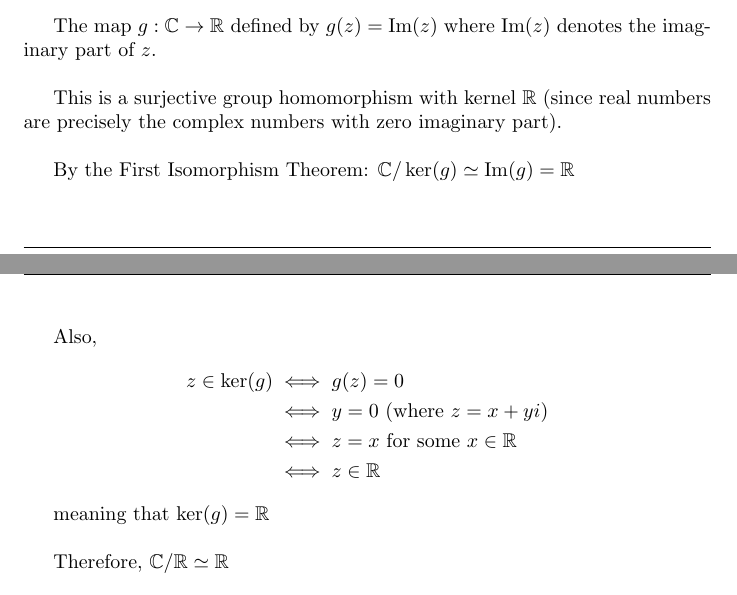
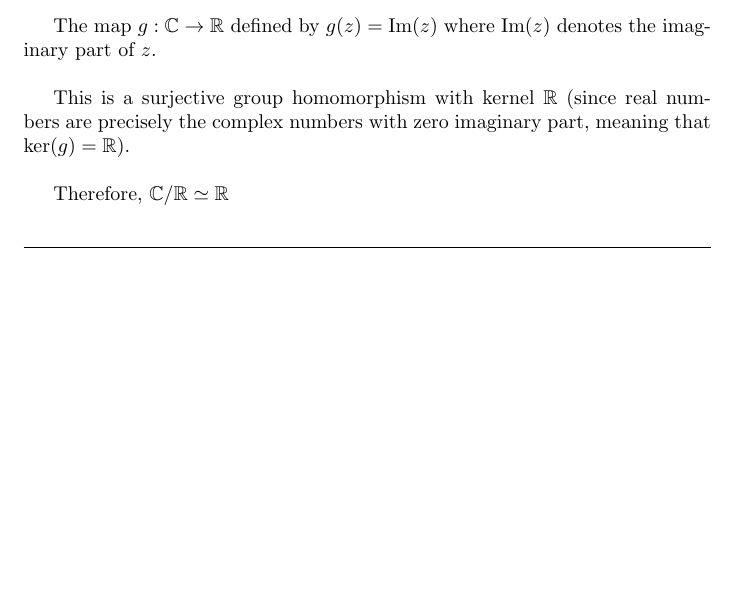
Before and after one commit to BiboyQG/MATH417, a LaTeX document (3/main.tex): two parts of pages 5 and 6 of 8 before the commit and part of page 5 of 7 after it, the two joined at a grey line, cut so that both start at the same text, the shorter picture padded with empty space. Compiled offline with pdfLaTeX.

Commit message:
feat: 3: 4 small fix

```diff
--- a/3/main.tex
+++ b/3/main.tex
@@ -207,20 +207,7 @@ The map $g: \mathbb{C} \to \mathbb{R}$ defined by $g(z) = \text{Im}(z)$
 where $\text{Im}(z)$ denotes the imaginary part of $z$. \\
 
 This is a surjective group homomorphism with kernel $\mathbb{R}$
-(since real numbers are precisely the complex numbers with zero imaginary part). \\
-
-By the First Isomorphism Theorem:
-$\mathbb{C}/\ker(g) \simeq \text{Im}(g) = \mathbb{R}$ \\
-
-Also,
-\begin{align*}
-   z \in \ker(g) &\iff g(z) = 0 \\
-   &\iff y = 0 \text{ (where $z = x + yi$)} \\
-   &\iff z = x \text{ for some $x \in \mathbb{R}$} \\
-   &\iff z \in \mathbb{R}
-\end{align*}
-
-meaning that $\ker(g) = \mathbb{R}$ \\
+(since real numbers are precisely the complex numbers with zero imaginary part, meaning that $\ker(g) = \mathbb{R}$). \\
 
 Therefore, $\mathbb{C}/\mathbb{R} \simeq \mathbb{R}$
 
```
